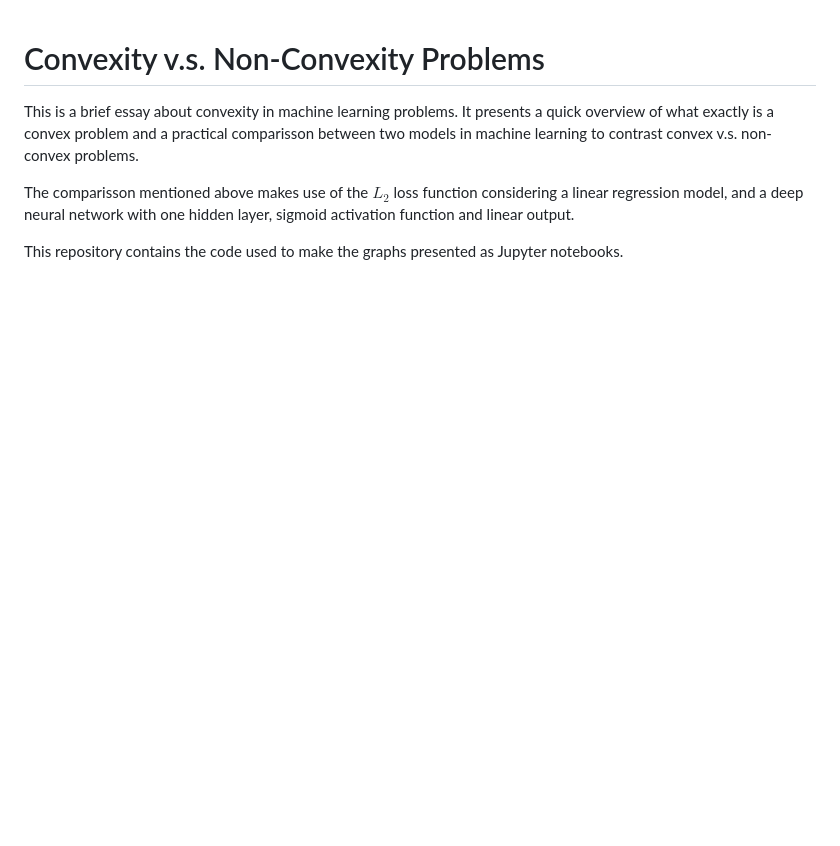
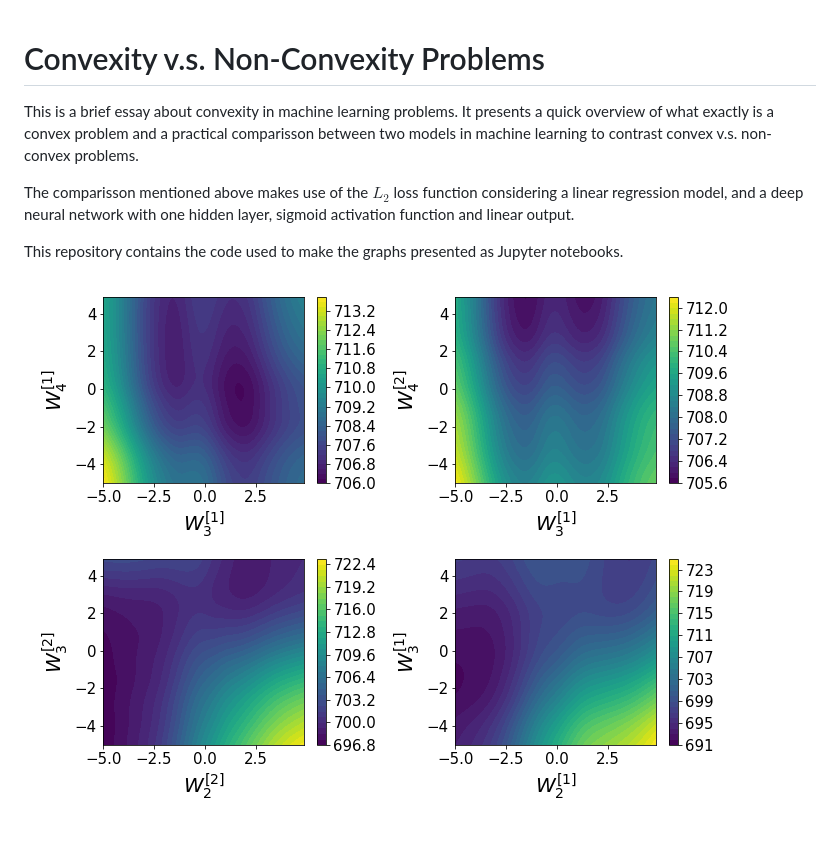
Before and after one commit to gerdm/convex_nonconvex, a Markdown page: README.md, the part around the change. Drawn GitHub-style; pictures changed too: images/nnet_loss.png (added); blank space fills up the shorter version.

Commit message:
Edit readme: add images; edit essay: more structure to the problem; edit notebook: add headers

```diff
--- a/README.md
+++ b/README.md
@@ -5,3 +5,5 @@ This is a brief essay about convexity in machine learning problems. It presents
 The comparisson mentioned above makes use of the $L_2$ loss function considering a linear regression model, and a deep neural network with one hidden layer, sigmoid activation function and linear output.
 
 This repository contains the code used to make the graphs presented as Jupyter notebooks.
+
+![Neural Network Loss Surface](./images/nnet_loss.png)
```
Also changed, not shown: 2 other files.
